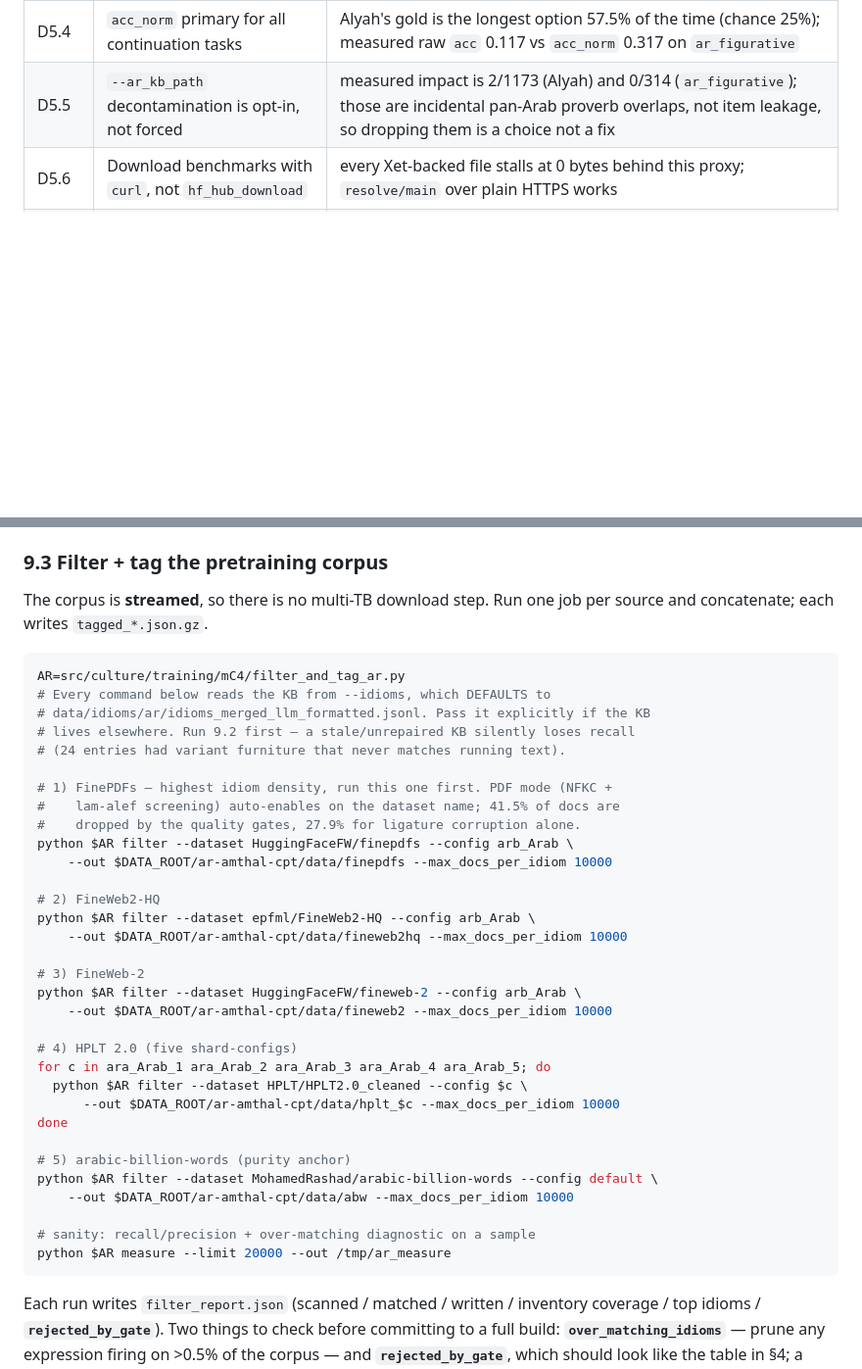
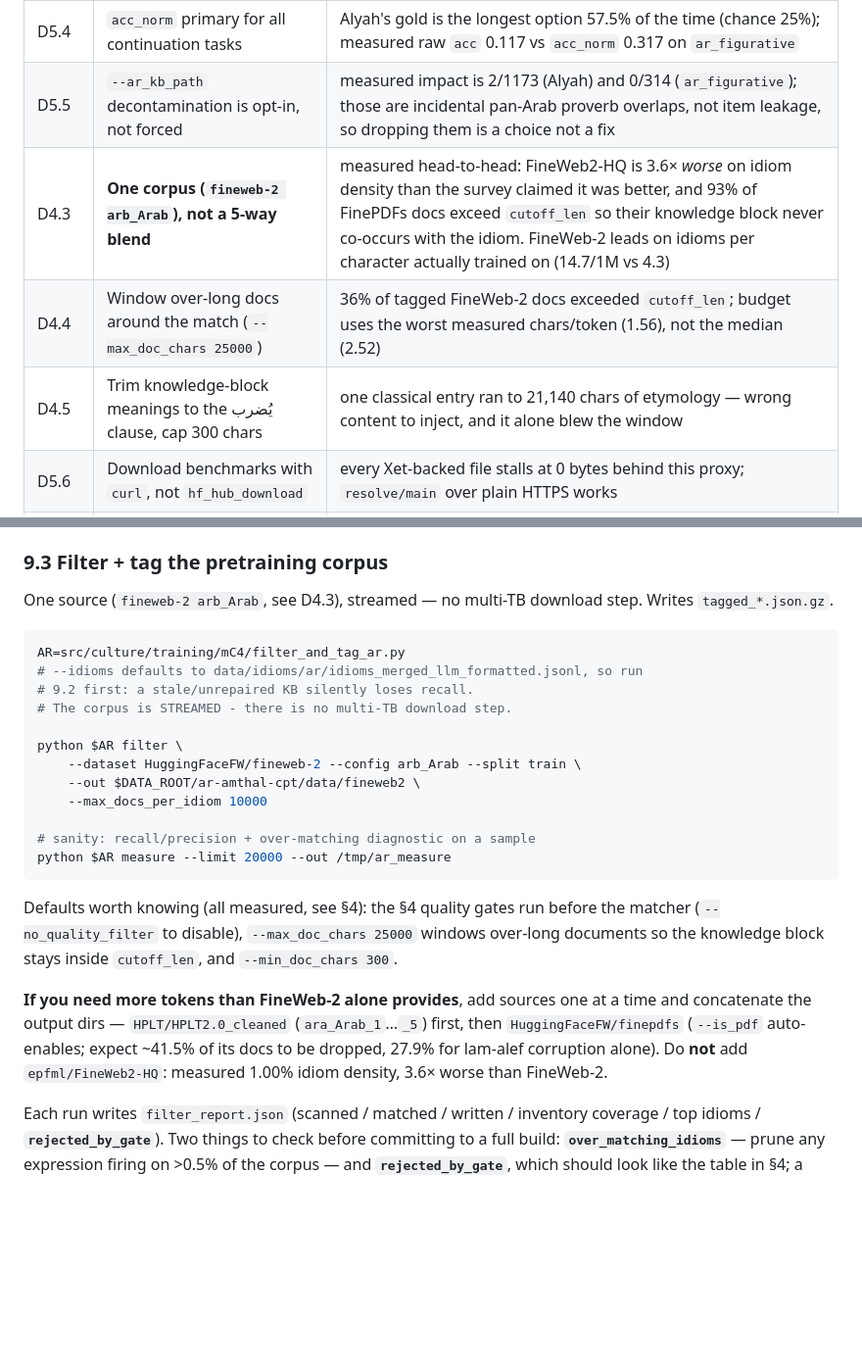
Before and after one commit to jiarui-liu/CultureInFigurativeLanguage, a Markdown page: plans/arabic_pipeline_plan.md, 2 parts joined by grey strips. Shown at 98% size. GitHub-like rendering; blank space fills up the shorter version.

Commit message:
Plan: record D4.3-D4.5, simplify §4 and §9.3 to the single corpus

````diff
--- a/plans/arabic_pipeline_plan.md
+++ b/plans/arabic_pipeline_plan.md
@@ -416,6 +450,9 @@ Run `git push origin main` yourself from an interactive shell.
 | D5.3 | Dedup DziriEval on **question text**, not `id` | `id` is not a unique key: only 850 distinct ids for 950 distinct questions, because 50 ids are reused for different questions (49 with different golds). An id-keyed dedup silently deletes 100 real items |
 | D5.4 | `acc_norm` primary for all continuation tasks | Alyah's gold is the longest option 57.5% of the time (chance 25%); measured raw `acc` 0.117 vs `acc_norm` 0.317 on `ar_figurative` |
 | D5.5 | `--ar_kb_path` decontamination is opt-in, not forced | measured impact is 2/1173 (Alyah) and 0/314 (`ar_figurative`); those are incidental pan-Arab proverb overlaps, not item leakage, so dropping them is a choice not a fix |
+| D4.3 | **One corpus (`fineweb-2 arb_Arab`), not a 5-way blend** | measured head-to-head: FineWeb2-HQ is 3.6× *worse* on idiom density than the survey claimed it was better, and 93% of FinePDFs docs exceed `cutoff_len` so their knowledge block never co-occurs with the idiom. FineWeb-2 leads on idioms per character actually trained on (14.7/1M vs 4.3) |
+| D4.4 | Window over-long docs around the match (`--max_doc_chars 25000`) | 36% of tagged FineWeb-2 docs exceeded `cutoff_len`; budget uses the worst measured chars/token (1.56), not the median (2.52) |
+| D4.5 | Trim knowledge-block meanings to the يُضرب clause, cap 300 chars | one classical entry ran to 21,140 chars of etymology — wrong content to inject, and it alone blew the window |
 | D5.6 | Download benchmarks with `curl`, not `hf_hub_download` | every Xet-backed file stalls at 0 bytes behind this proxy; `resolve/main` over plain HTTPS works |
 | D3.3 | Translate Arabic meanings to English before matching (A5) | measured: no Arabic-language meaning exceeds 0.607 cosine to any English gloss, vs a 0.70 threshold Chinese clears directly at 0.879 |
 | D3.4 | Trim Arabic meanings to the `يُضرب` usage clause | Arabic dictionaries put etymology first; cuts 230→54 chars on 38.2% of meanings. Kept for correctness, but it did **not** change the pair count |
@@ -472,43 +509,34 @@ Expected end state: **10,386 entries, 99.09 % audit-clean**, `figurative_meaning
 
 ### 9.3 Filter + tag the pretraining corpus
 
-The corpus is **streamed**, so there is no multi-TB download step. Run one job per source and
-concatenate; each writes `tagged_*.json.gz`.
+One source (`fineweb-2 arb_Arab`, see D4.3), streamed — no multi-TB download step. Writes
+`tagged_*.json.gz`.
 
 ```bash
 AR=src/culture/training/mC4/filter_and_tag_ar.py
-# Every command below reads the KB from --idioms, which DEFAULTS to
-# data/idioms/ar/idioms_merged_llm_formatted.jsonl. Pass it explicitly if the KB
-# lives elsewhere. Run 9.2 first — a stale/unrepaired KB silently loses recall
-# (24 entries had variant furniture that never matches running text).
+# --idioms defaults to data/idioms/ar/idioms_merged_llm_formatted.jsonl, so run
+# 9.2 first: a stale/unrepaired KB silently loses recall.
+# The corpus is STREAMED - there is no multi-TB download step.
 
-# 1) FinePDFs — highest idiom density, run this one first. PDF mode (NFKC +
-#    lam-alef screening) auto-enables on the dataset name; 41.5% of docs are
-#    dropped by the quality gates, 27.9% for ligature corruption alone.
-python $AR filter --dataset HuggingFaceFW/finepdfs --config arb_Arab \
-    --out $DATA_ROOT/ar-amthal-cpt/data/finepdfs --max_docs_per_idiom 10000
-
-# 2) FineWeb2-HQ
-python $AR filter --dataset epfml/FineWeb2-HQ --config arb_Arab \
-    --out $DATA_ROOT/ar-amthal-cpt/data/fineweb2hq --max_docs_per_idiom 10000
-
-# 3) FineWeb-2
-python $AR filter --dataset HuggingFaceFW/fineweb-2 --config arb_Arab \
-    --out $DATA_ROOT/ar-amthal-cpt/data/fineweb2 --max_docs_per_idiom 10000
-
-# 4) HPLT 2.0 (five shard-configs)
-for c in ara_Arab_1 ara_Arab_2 ara_Arab_3 ara_Arab_4 ara_Arab_5; do
-  python $AR filter --dataset HPLT/HPLT2.0_cleaned --config $c \
-      --out $DATA_ROOT/ar-amthal-cpt/data/hplt_$c --max_docs_per_idiom 10000
-done
-
-# 5) arabic-billion-words (purity anchor)
-python $AR filter --dataset MohamedRashad/arabic-billion-words --config default \
-    --out $DATA_ROOT/ar-amthal-cpt/data/abw --max_docs_per_idiom 10000
+python $AR filter \
+    --dataset HuggingFaceFW/fineweb-2 --config arb_Arab --split train \
+    --out $DATA_ROOT/ar-amthal-cpt/data/fineweb2 \
+    --max_docs_per_idiom 10000
 
 # sanity: recall/precision + over-matching diagnostic on a sample
 python $AR measure --limit 20000 --out /tmp/ar_measure
 ```
+
+Defaults worth knowing (all measured, see §4): the §4 quality gates run before the matcher
+(`--no_quality_filter` to disable), `--max_doc_chars 25000` windows over-long documents so the
+knowledge block stays inside `cutoff_len`, and `--min_doc_chars 300`.
+
+**If you need more tokens than FineWeb-2 alone provides**, add sources one at a time and
+concatenate the output dirs — `HPLT/HPLT2.0_cleaned` (`ara_Arab_1`…`_5`) first, then
+`HuggingFaceFW/finepdfs` (`--is_pdf` auto-enables; expect ~41.5% of its docs to be dropped, 27.9%
+for lam-alef corruption alone). Do **not** add `epfml/FineWeb2-HQ`: measured 1.00% idiom density,
+3.6× worse than FineWeb-2.
+
 
 Each run writes `filter_report.json` (scanned / matched / written / inventory coverage /
 top idioms / **`rejected_by_gate`**). Two things to check before committing to a full build:
````
Also changed, not shown: other parts of plans/arabic_pipeline_plan.md (+40 -6 lines).
